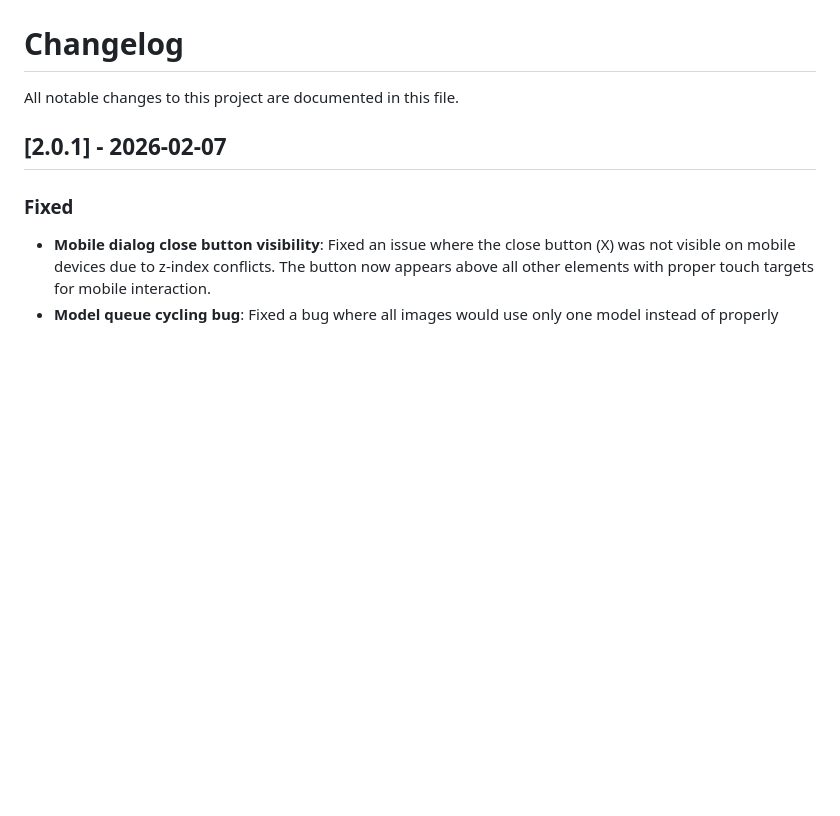
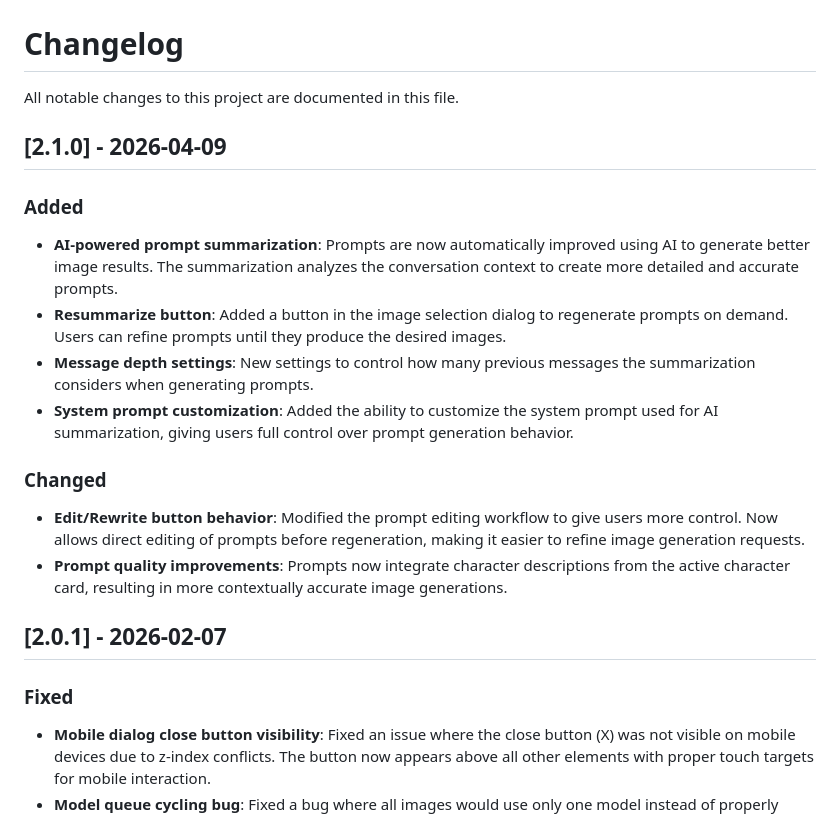
Before and after one commit to djdembeck/SillyTavern-Image-Generation-Autopilot, a Markdown page: CHANGELOG.md, the part around the change. Rendered like a GitHub page; blank space fills up the shorter version.

Commit message:
docs: update CHANGELOG with summarizer feature

```diff
--- a/CHANGELOG.md
+++ b/CHANGELOG.md
@@ -1,6 +1,20 @@
 # Changelog
 
 All notable changes to this project are documented in this file.
+
+## [2.1.0] - 2026-04-09
+
+### Added
+
+- **AI-powered prompt summarization**: Prompts are now automatically improved using AI to generate better image results. The summarization analyzes the conversation context to create more detailed and accurate prompts.
+- **Resummarize button**: Added a button in the image selection dialog to regenerate prompts on demand. Users can refine prompts until they produce the desired images.
+- **Message depth settings**: New settings to control how many previous messages the summarization considers when generating prompts.
+- **System prompt customization**: Added the ability to customize the system prompt used for AI summarization, giving users full control over prompt generation behavior.
+
+### Changed
+
+- **Edit/Rewrite button behavior**: Modified the prompt editing workflow to give users more control. Now allows direct editing of prompts before regeneration, making it easier to refine image generation requests.
+- **Prompt quality improvements**: Prompts now integrate character descriptions from the active character card, resulting in more contextually accurate image generations.
 
 ## [2.0.1] - 2026-02-07
 
```
